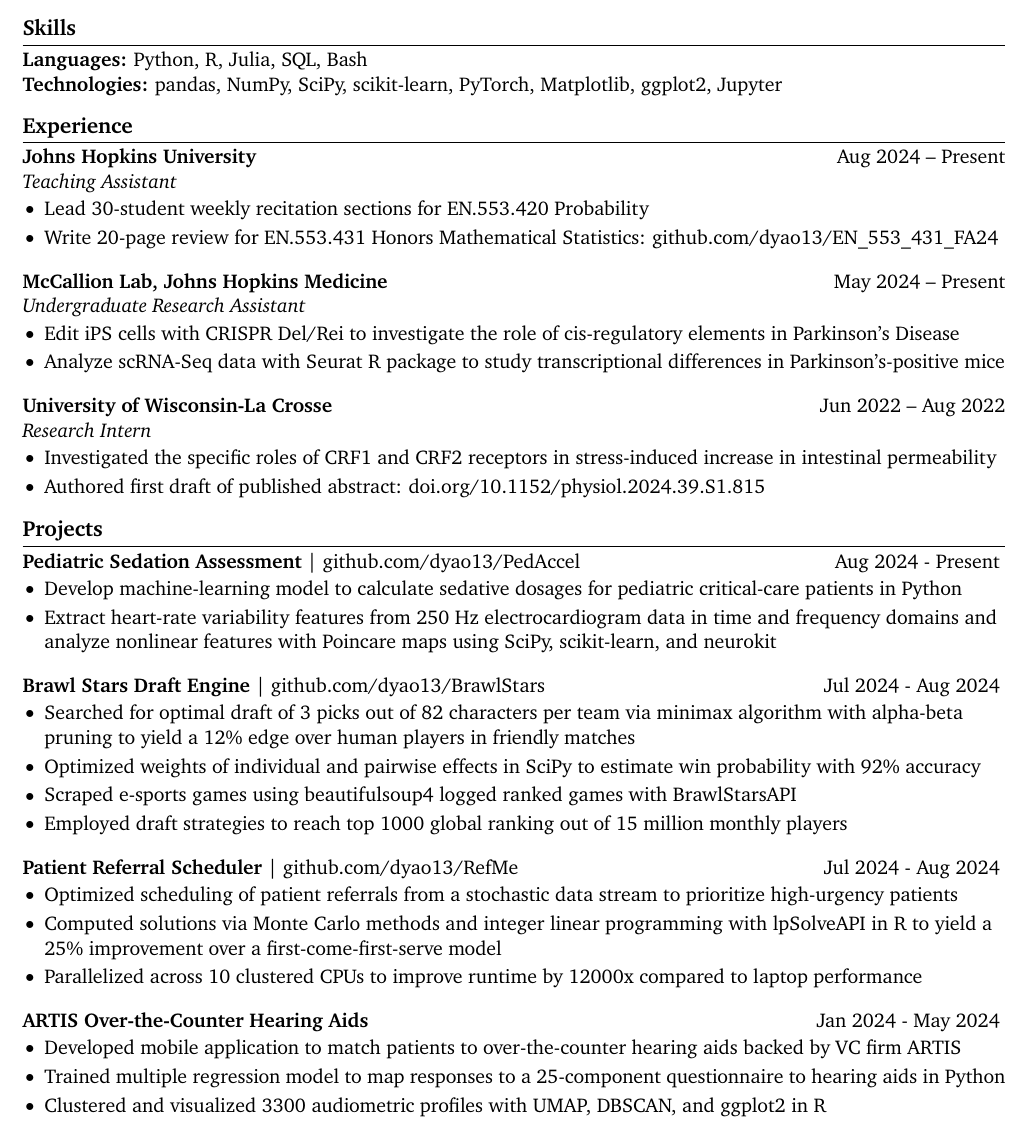
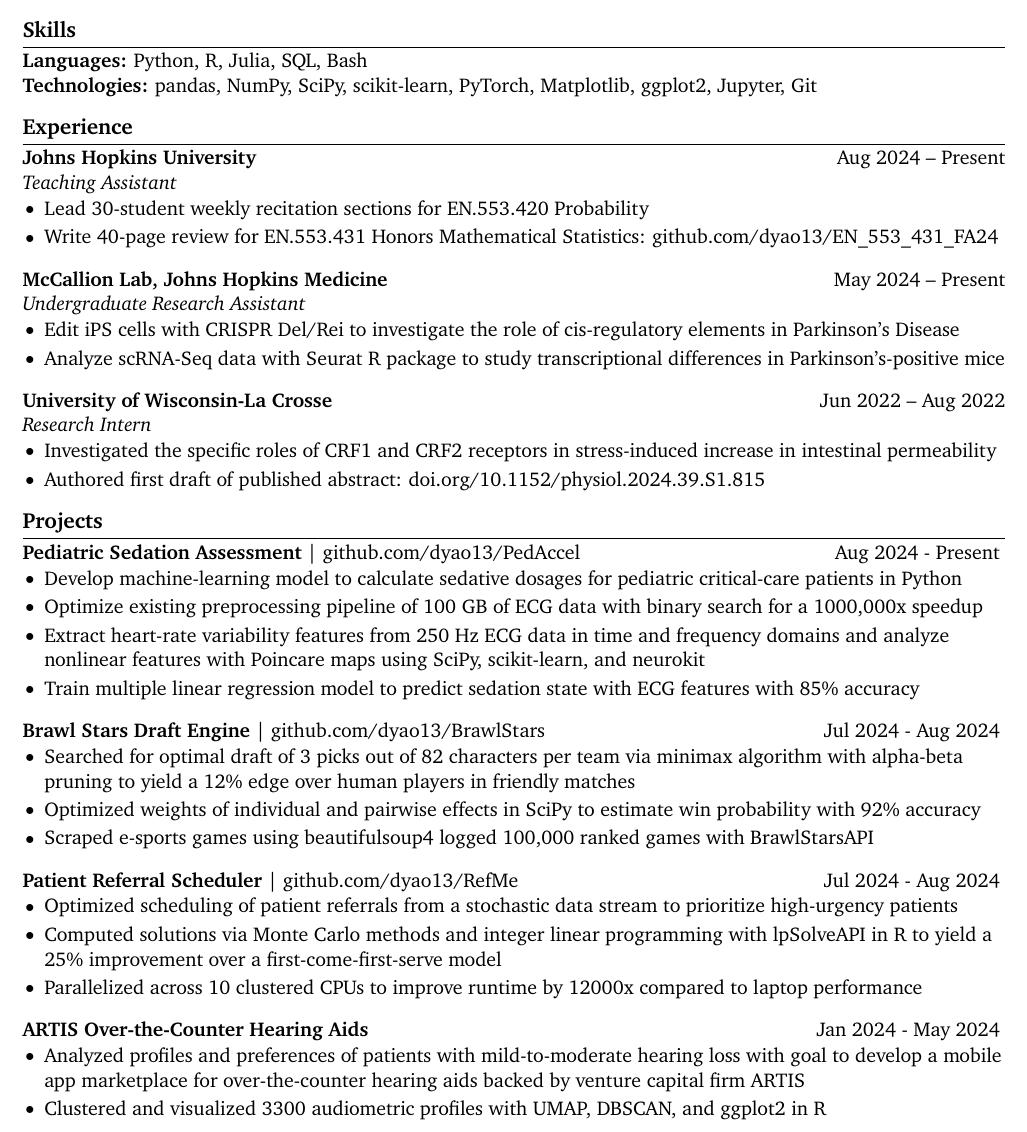
Before and after one commit to dyao13/Resume, a LaTeX CV (yao_resume/yao_resume.tex): part of the page, cut so that both start at the same text. Compiled offline with pdfLaTeX.

Commit message:
2024-10-19

```diff
--- a/yao_resume/yao_resume.tex
+++ b/yao_resume/yao_resume.tex
@@ -50,7 +50,7 @@ B.S. Applied Mathematics and Statistics, B.S. Biomedical Engineering \hfill Expe
 % skills section
 \section*{Skills}
 \textbf{Languages:} Python, R, Julia, SQL, Bash \\
-\textbf{Technologies:} pandas, NumPy, SciPy, scikit-learn, PyTorch, Matplotlib, ggplot2, Jupyter
+\textbf{Technologies:} pandas, NumPy, SciPy, scikit-learn, PyTorch, Matplotlib, ggplot2, Jupyter, Git
 
 \vspace{-9pt}
 
@@ -60,7 +60,7 @@ B.S. Applied Mathematics and Statistics, B.S. Biomedical Engineering \hfill Expe
 \textit{Teaching Assistant} \vspace{-9pt} \\
 \begin{itemize}
   \item Lead 30-student weekly recitation sections for EN.553.420 Probability
-  \item Write 20-page review for EN.553.431 Honors Mathematical Statistics: \href{https://github.com/dyao13/EN\_553\_431\_FA24}{github.com/dyao13/EN\_553\_431\_FA24}
+  \item Write 40-page review for EN.553.431 Honors Mathematical Statistics: \href{https://github.com/dyao13/EN\_553\_431\_FA24}{github.com/dyao13/EN\_553\_431\_FA24}
 \end{itemize}
 
 \textbf{McCallion Lab, Johns Hopkins Medicine} \hfill May 2024 – Present \\
@@ -84,15 +84,16 @@ B.S. Applied Mathematics and Statistics, B.S. Biomedical Engineering \hfill Expe
 \textbf{Pediatric Sedation Assessment} | \href{https://github.com/dyao13/PedAccel}{github.com/dyao13/PedAccel} \hfill Aug 2024 - Present \vspace{-9pt} \\
 \begin{itemize}
   \item Develop machine-learning model to calculate sedative dosages for pediatric critical-care patients in Python
-  \item Extract heart-rate variability features from 250 Hz electrocardiogram data in time and frequency domains and analyze nonlinear features with Poincare maps using SciPy, scikit-learn, and neurokit
+  \item Optimize existing preprocessing pipeline of 100 GB of ECG data with binary search for a 1000,000x speedup
+  \item Extract heart-rate variability features from 250 Hz ECG data in time and frequency domains and analyze nonlinear features with Poincare maps using SciPy, scikit-learn, and neurokit
+  \item Train multiple linear regression model to predict sedation state with ECG features with 85\% accuracy
 \end{itemize}
 
 \textbf{Brawl Stars Draft Engine} | \href{https://github.com/dyao13/BrawlStars}{github.com/dyao13/BrawlStars} \hfill Jul 2024 - Aug 2024 \vspace{-9pt} \\
 \begin{itemize}
   \item Searched for optimal draft of 3 picks out of 82 characters per team via minimax algorithm with alpha-beta pruning to yield a 12\% edge over human players in friendly matches
   \item Optimized weights of individual and pairwise effects in SciPy to estimate win probability with 92\% accuracy
-  \item Scraped e-sports games using beautifulsoup4 logged ranked games with BrawlStarsAPI
-  \item Employed draft strategies to reach top 1000 global ranking out of 15 million monthly players
+  \item Scraped e-sports games using beautifulsoup4 logged 100,000 ranked games with BrawlStarsAPI
 \end{itemize}
 
 \textbf{Patient Referral Scheduler} | \href{https://github.com/dyao13/RefMe}{github.com/dyao13/RefMe} \hfill Jul 2024 - Aug 2024 \vspace{-9pt} \\
@@ -104,8 +105,7 @@ B.S. Applied Mathematics and Statistics, B.S. Biomedical Engineering \hfill Expe
 
 \textbf{ARTIS Over-the-Counter Hearing Aids} \hfill Jan 2024 - May 2024 \vspace{-9pt} \\
 \begin{itemize}
-  \item Developed mobile application to match patients to over-the-counter hearing aids backed by VC firm ARTIS
-  \item Trained multiple regression model to map responses to a 25-component questionnaire to hearing aids in Python
+  \item Analyzed profiles and preferences of patients with mild-to-moderate hearing loss with goal to develop a mobile app marketplace for over-the-counter hearing aids backed by venture capital firm ARTIS
   \item Clustered and visualized 3300 audiometric profiles with UMAP, DBSCAN, and ggplot2 in R
 \end{itemize}
 
```
Also changed, not shown: yao_resume/yao_resume.pdf.
